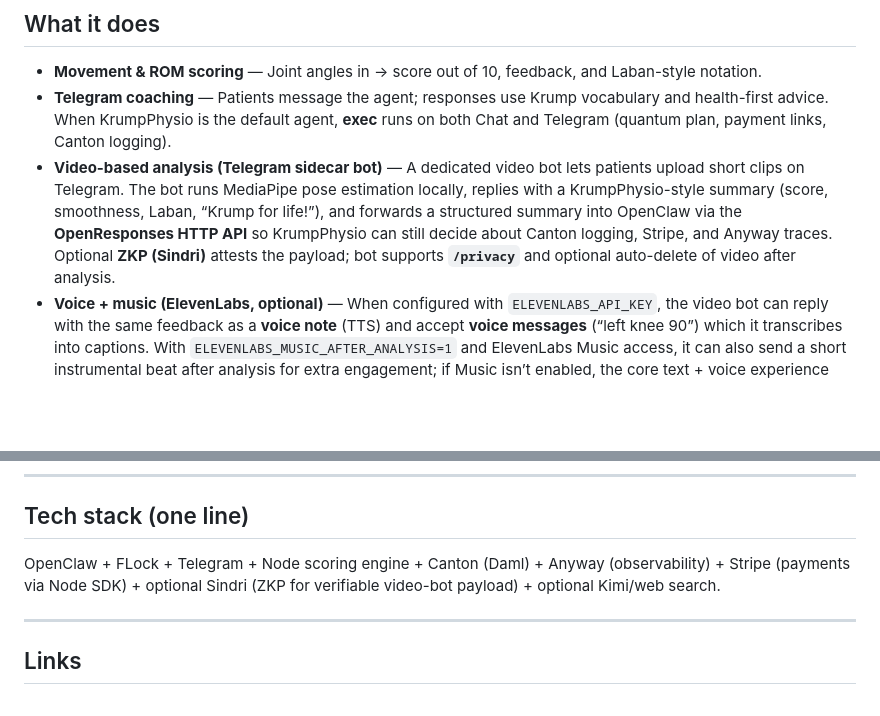
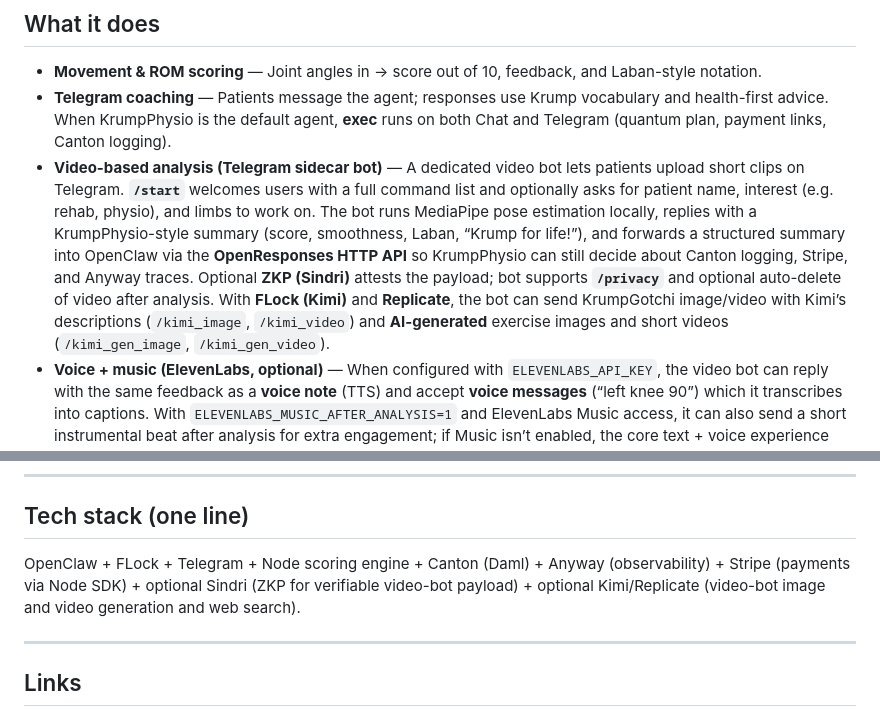
Before and after one commit to arunnadarasa/krumpphysio, a Markdown page: docs/website-description.md, 2 parts joined by grey strips. GitHub-like rendering; blank space fills up the shorter version.

```diff
--- a/docs/website-description.md
+++ b/docs/website-description.md
@@ -42,7 +42,7 @@ Two pillars support **OpenClaw agents getting paid when they offer physiotherapy
 
 - **Movement & ROM scoring** — Joint angles in → score out of 10, feedback, and Laban-style notation.
 - **Telegram coaching** — Patients message the agent; responses use Krump vocabulary and health-first advice. When KrumpPhysio is the default agent, **exec** runs on both Chat and Telegram (quantum plan, payment links, Canton logging).
-- **Video-based analysis (Telegram sidecar bot)** — A dedicated video bot lets patients upload short clips on Telegram. The bot runs MediaPipe pose estimation locally, replies with a KrumpPhysio-style summary (score, smoothness, Laban, “Krump for life!”), and forwards a structured summary into OpenClaw via the **OpenResponses HTTP API** so KrumpPhysio can still decide about Canton logging, Stripe, and Anyway traces. Optional **ZKP (Sindri)** attests the payload; bot supports **`/privacy`** and optional auto-delete of video after analysis.
+- **Video-based analysis (Telegram sidecar bot)** — A dedicated video bot lets patients upload short clips on Telegram. **`/start`** welcomes users with a full command list and optionally asks for patient name, interest (e.g. rehab, physio), and limbs to work on. The bot runs MediaPipe pose estimation locally, replies with a KrumpPhysio-style summary (score, smoothness, Laban, “Krump for life!”), and forwards a structured summary into OpenClaw via the **OpenResponses HTTP API** so KrumpPhysio can still decide about Canton logging, Stripe, and Anyway traces. Optional **ZKP (Sindri)** attests the payload; bot supports **`/privacy`** and optional auto-delete of video after analysis. With **FLock (Kimi)** and **Replicate**, the bot can send KrumpGotchi image/video with Kimi’s descriptions (`/kimi_image`, `/kimi_video`) and **AI-generated** exercise images and short videos (`/kimi_gen_image`, `/kimi_gen_video`).
 - **Voice + music (ElevenLabs, optional)** — When configured with `ELEVENLABS_API_KEY`, the video bot can reply with the same feedback as a **voice note** (TTS) and accept **voice messages** (“left knee 90”) which it transcribes into captions. With `ELEVENLABS_MUSIC_AFTER_ANALYSIS=1` and ElevenLabs Music access, it can also send a short instrumental beat after analysis for extra engagement; if Music isn’t enabled, the core text + voice experience still works.
 - **Quantum-inspired exercise plans** — Guppy + Selene script produces weekly focus (upper/lower/core/full) and intensity; agent replies with a short coaching message (not raw JSON). Works from OpenClaw Chat and Telegram.
 - **Canton session logs** — Optional tamper-evident `SessionLog` contracts on a Daml ledger for auditability. Latest setup uses full cryptographic party IDs (e.g. `KrumpPhysioClinic::1220…`) and a dev JWT, with tested end‑to‑end logging from OpenClaw.
@@ -56,7 +56,7 @@ Two pillars support **OpenClaw agents getting paid when they offer physiotherapy
 
 ## Tech stack (one line)
 
-OpenClaw + FLock + Telegram + Node scoring engine + Canton (Daml) + Anyway (observability) + Stripe (payments via Node SDK) + optional Sindri (ZKP for verifiable video-bot payload) + optional Kimi/web search.
+OpenClaw + FLock + Telegram + Node scoring engine + Canton (Daml) + Anyway (observability) + Stripe (payments via Node SDK) + optional Sindri (ZKP for verifiable video-bot payload) + optional Kimi/Replicate (video-bot image and video generation and web search).
 
 ---
 
```
Also changed, not shown: docs/PITCH-DECK-CONTENT.md (+6 -4 lines), skills/krumpphysio/SKILL.md (+1 -1 lines).
